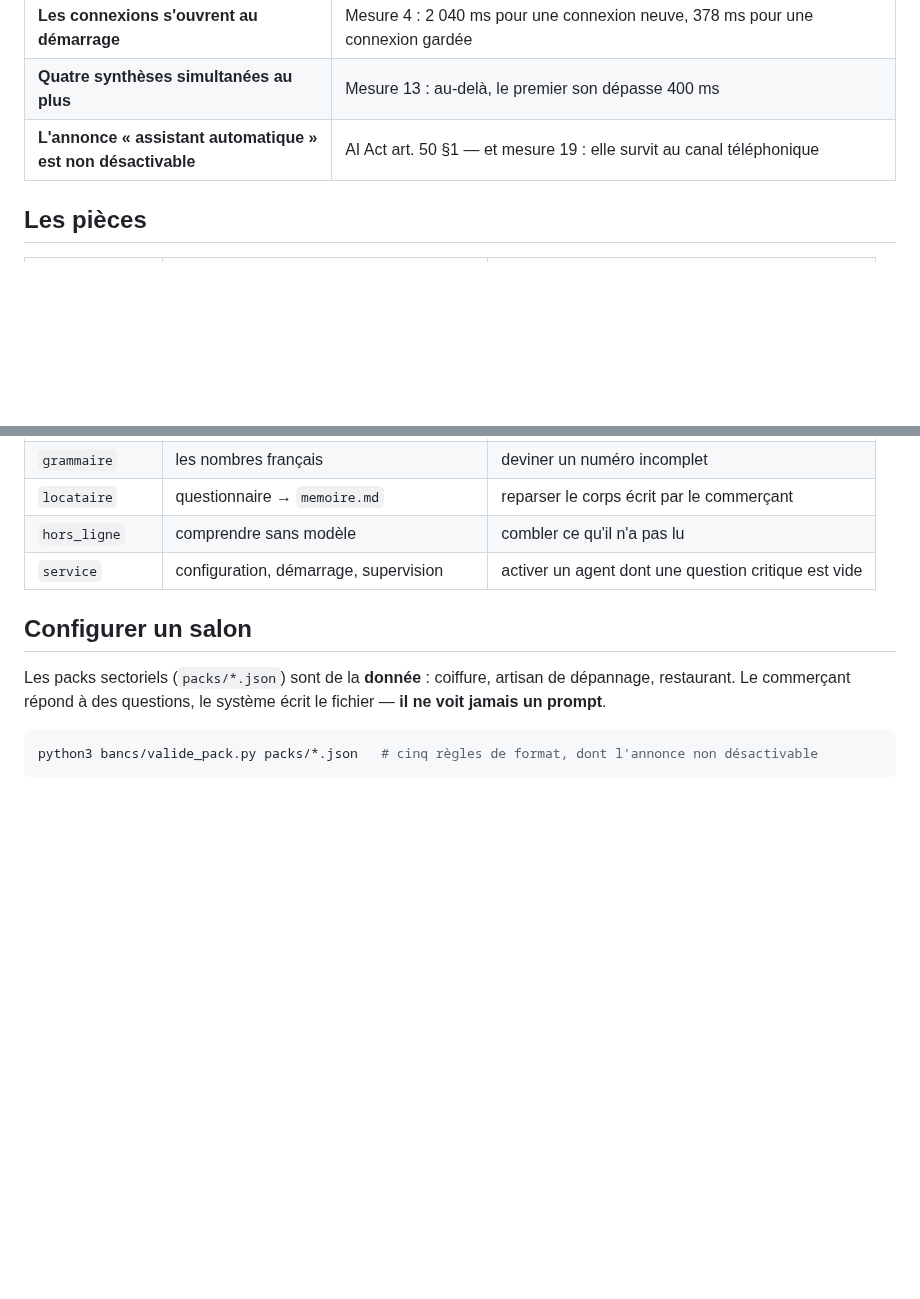
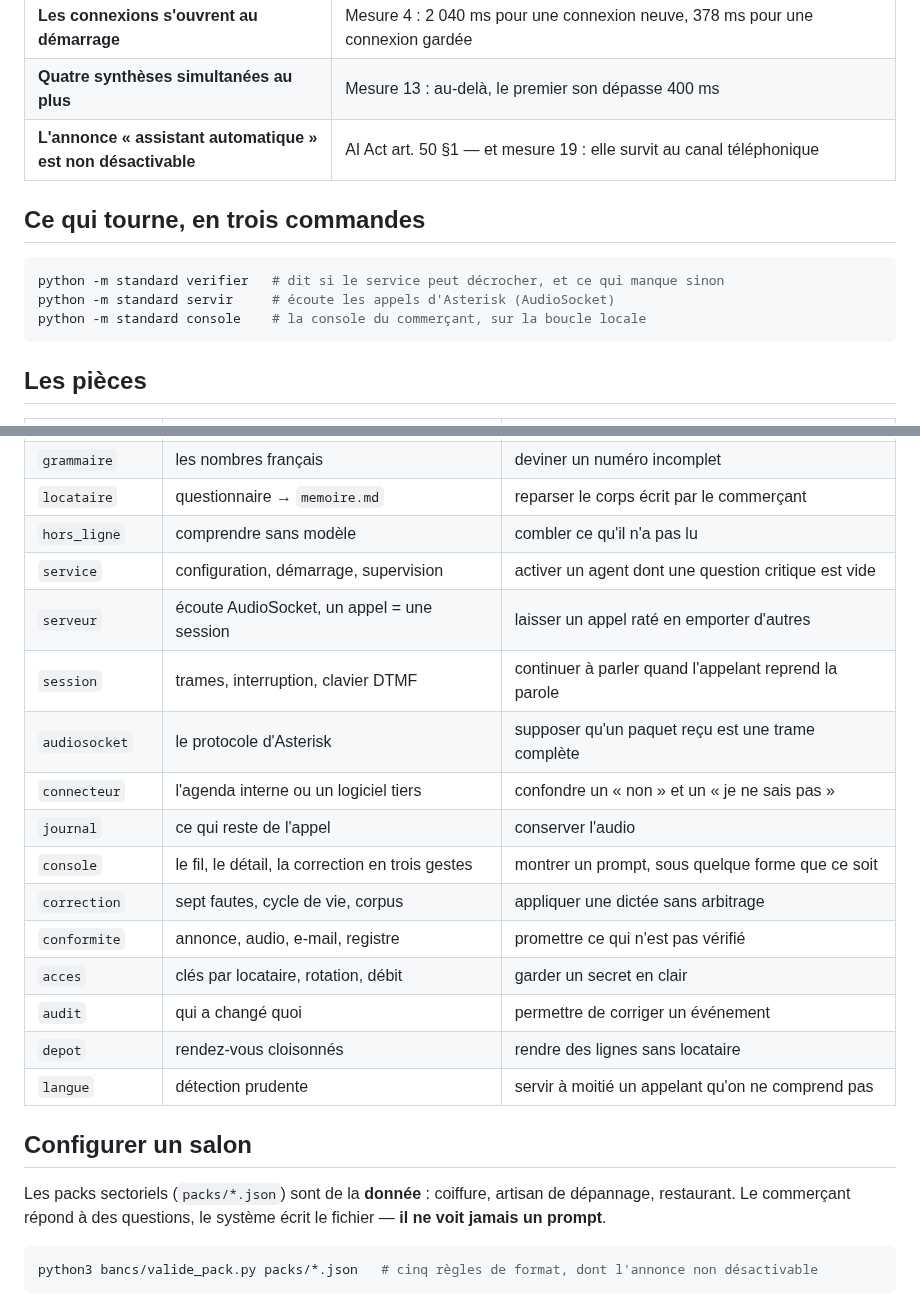
Before and after one commit to marpeap/voice_pipeline, a Markdown page: README.md, 2 parts joined by grey strips. GitHub-like rendering; blank space fills up the shorter version.

Commit message:
README et fichier de reprise : les dix-neuf pieces, et les trois commandes qui les lancent

````diff
--- a/README.md
+++ b/README.md
@@ -49,6 +49,14 @@ que si elle passe deux fois d'affilée.
 | **Quatre synthèses simultanées au plus** | Mesure 13 : au-delà, le premier son dépasse 400 ms |
 | **L'annonce « assistant automatique » est non désactivable** | AI Act art. 50 §1 — et mesure 19 : elle survit au canal téléphonique |
 
+## Ce qui tourne, en trois commandes
+
+```bash
+python -m standard verifier   # dit si le service peut décrocher, et ce qui manque sinon
+python -m standard servir     # écoute les appels d'Asterisk (AudioSocket)
+python -m standard console    # la console du commerçant, sur la boucle locale
+```
+
 ## Les pièces
 
 | Module | Ce qu'il fait | Ce qu'il n'a pas le droit de faire |
@@ -62,6 +70,18 @@ que si elle passe deux fois d'affilée.
 | `locataire` | questionnaire → `memoire.md` | reparser le corps écrit par le commerçant |
 | `hors_ligne` | comprendre sans modèle | combler ce qu'il n'a pas lu |
 | `service` | configuration, démarrage, supervision | activer un agent dont une question critique est vide |
+| `serveur` | écoute AudioSocket, un appel = une session | laisser un appel raté en emporter d'autres |
+| `session` | trames, interruption, clavier DTMF | continuer à parler quand l'appelant reprend la parole |
+| `audiosocket` | le protocole d'Asterisk | supposer qu'un paquet reçu est une trame complète |
+| `connecteur` | l'agenda interne ou un logiciel tiers | confondre un « non » et un « je ne sais pas » |
+| `journal` | ce qui reste de l'appel | conserver l'audio |
+| `console` | le fil, le détail, la correction en trois gestes | montrer un prompt, sous quelque forme que ce soit |
+| `correction` | sept fautes, cycle de vie, corpus | appliquer une dictée sans arbitrage |
+| `conformite` | annonce, audio, e-mail, registre | promettre ce qui n'est pas vérifié |
+| `acces` | clés par locataire, rotation, débit | garder un secret en clair |
+| `audit` | qui a changé quoi | permettre de corriger un événement |
+| `depot` | rendez-vous cloisonnés | rendre des lignes sans locataire |
+| `langue` | détection prudente | servir à moitié un appelant qu'on ne comprend pas |
 
 ## Configurer un salon
 
````
Also changed, not shown: CLAUDE.md (+1 -1 lines).
